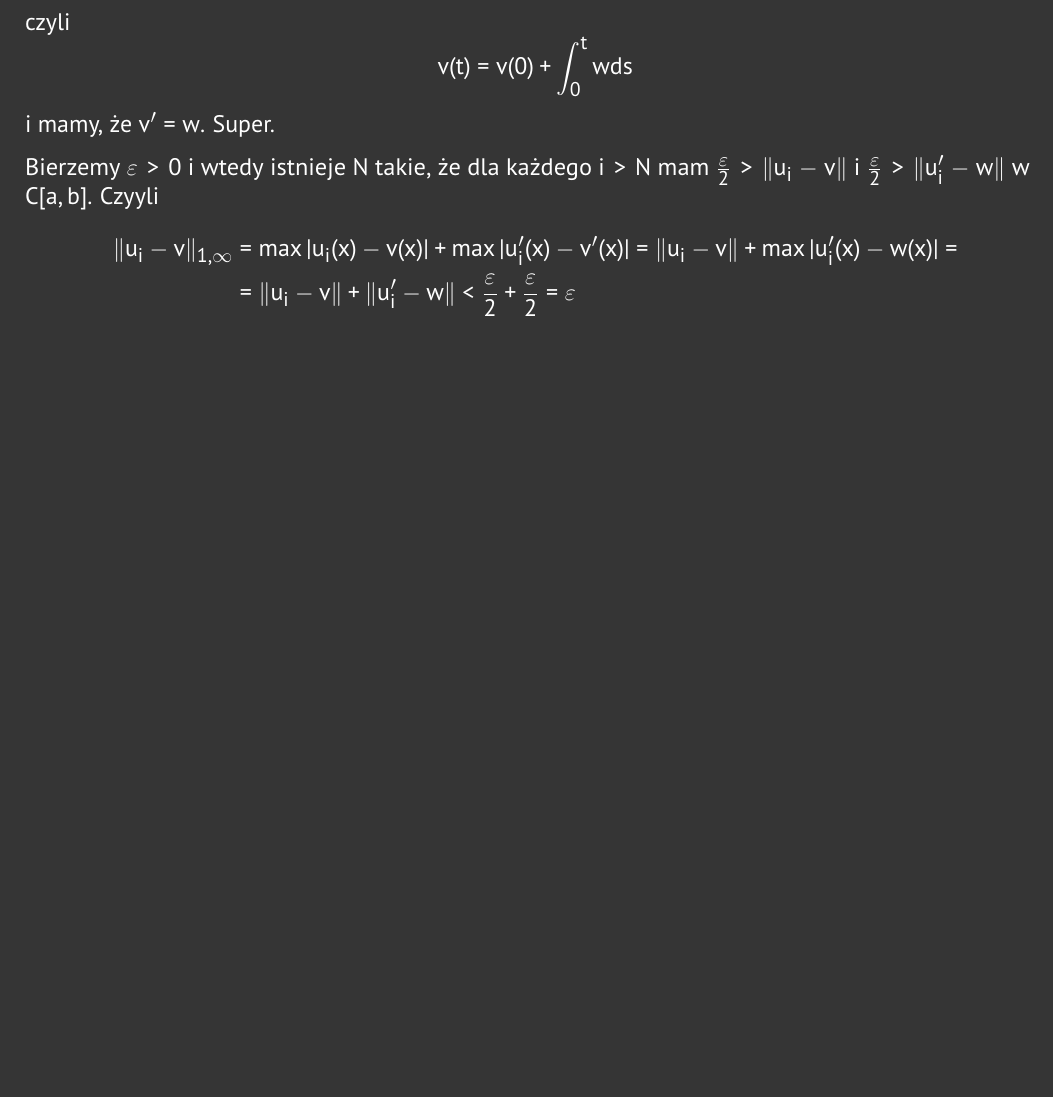
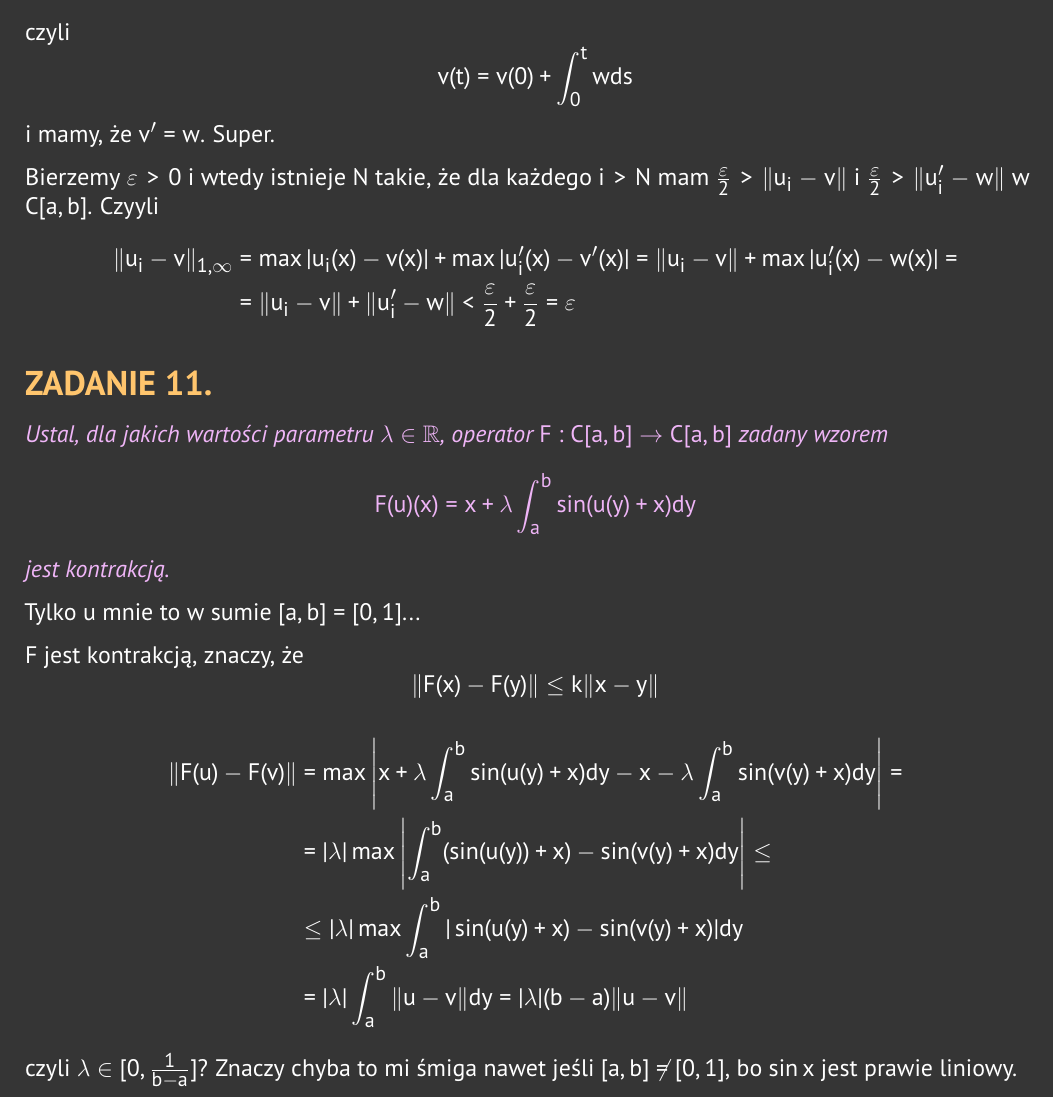
Before and after one commit to ronia-jakim/lato-23, a LaTeX document (rr_1r/listy_zadan/moje-rozwiazania/03.tex): part of page 6 of 6, cut so that both start at the same text, the shorter picture padded with empty space. Compiled offline with pdfLaTeX.

Commit message:
nienawidze

```diff
--- a/rr_1r/listy_zadan/moje-rozwiazania/03.tex
+++ b/rr_1r/listy_zadan/moje-rozwiazania/03.tex
@@ -193,4 +193,22 @@ Bierzemy $\varepsilon>0$ i wtedy istnieje $N$ takie, że dla każdego $i>N$ mam
     &=\|u_i-v\|+\|u_i'-w\|<\frac\varepsilon2+\frac\varepsilon2=\varepsilon
 \end{align*}
 
+\subsection*{ZADANIE 11.}
+{\color{pink}\emph{Ustal, dla jakich wartości parametru $\lambda\in\R$, operator $F:C[a,b]\to C[a,b]$ zadany wzorem}
+$$F(u)(x)=x+\lambda\int_a^b\sin(u(y)+x)dy$$
+\emph{jest kontrakcją.}
+}
+
+Tylko u mnie to w sumie $[a, b]=[0, 1]$...
+
+$F$ jest kontrakcją, znaczy, że
+$$\|F(x)-F(y)\|\leq k\|x-y\|$$
+\begin{align*}
+    \|F(u)-F(v)\|&=\max\left|x+\lambda\int_a^b\sin(u(y)+x)dy-x-\lambda\int_a^b\sin(v(y)+x)dy\right|=\\
+    &=|\lambda|\max\left|\int_a^b(\sin(u(y))+x)-\sin(v(y)+x)dy\right|\leq\\
+    &\leq|\lambda|\max\int_a^b|\sin(u(y)+x)-\sin(v(y)+x)|dy\\
+    &=|\lambda|\int_a^b\|u-v\|dy=|\lambda|(b-a)\|u-v\|
+\end{align*}
+czyli $\lambda\in[0, {1\over b-a}]$? Znaczy chyba to mi śmiga nawet jeśli $[a, b]\neq[0, 1]$, bo $\sin x$ jest prawie liniowy.
+
 \end{document}
```
Also changed, not shown: rr_1r/listy_zadan/moje-rozwiazania/03.pdf.
